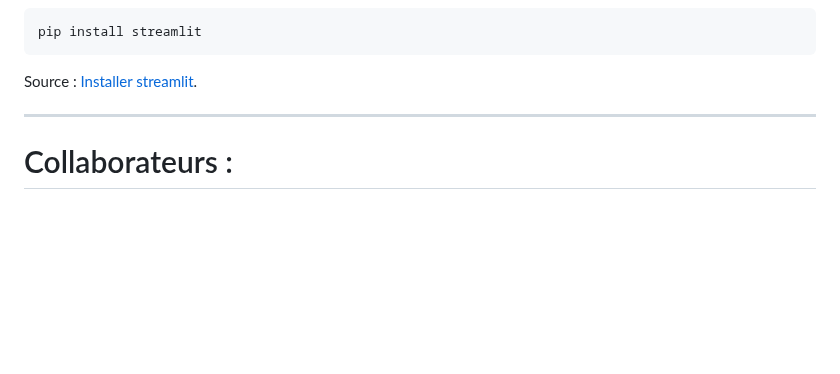
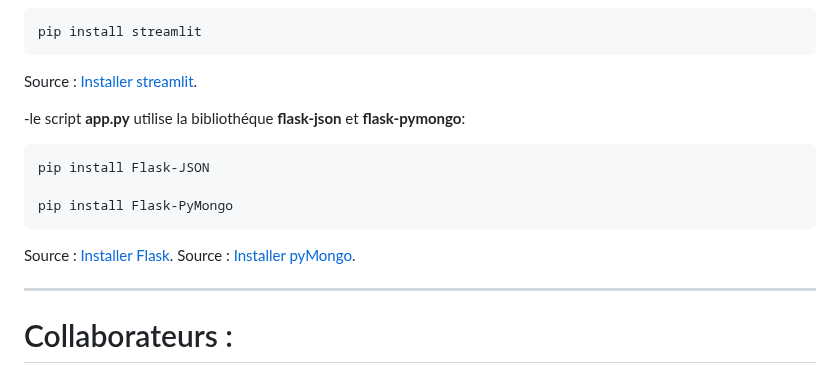
Before and after one commit to LydiaOuam/architeture_bdd, a Markdown page: README.md, the part around the change. Rendered like a GitHub page; blank space fills up the shorter version.

````diff
--- a/README.md
+++ b/README.md
@@ -47,6 +47,16 @@ pip install streamlit
 ```
 Source : [Installer streamlit](https://docs.streamlit.io/library/get-started/installation).
 
+-le script __app.py__ utilise la bibliothéque __flask-json__ et __flask-pymongo__:
+```
+pip install Flask-JSON
+
+pip install Flask-PyMongo
+```
+Source : [Installer Flask](https://pypi.org/project/Flask-JSON/).
+Source : [Installer pyMongo](https://pypi.org/project/Flask-PyMongo/).
+
+
 
 ---------------------------------------------------------------
 # Collaborateurs :
````
